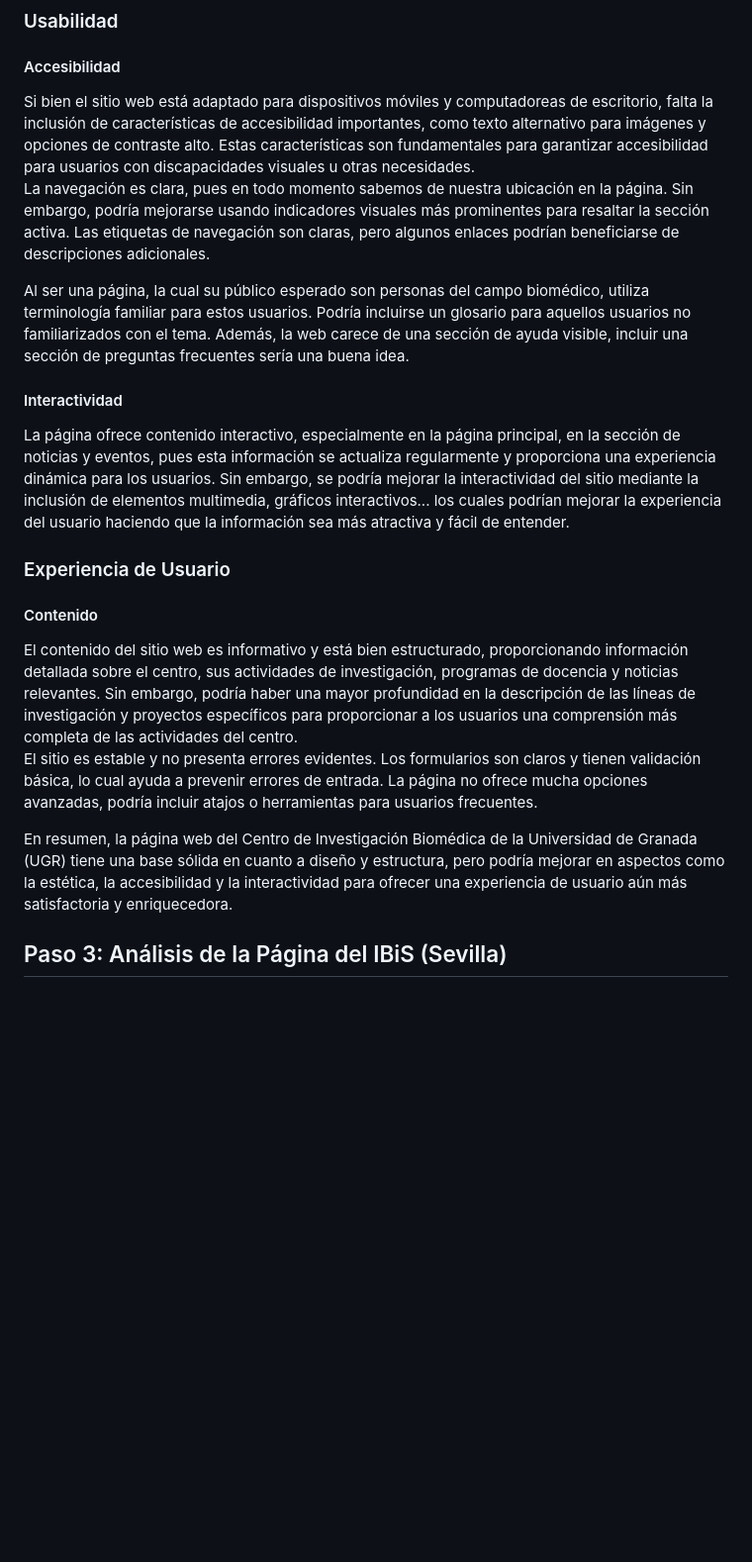
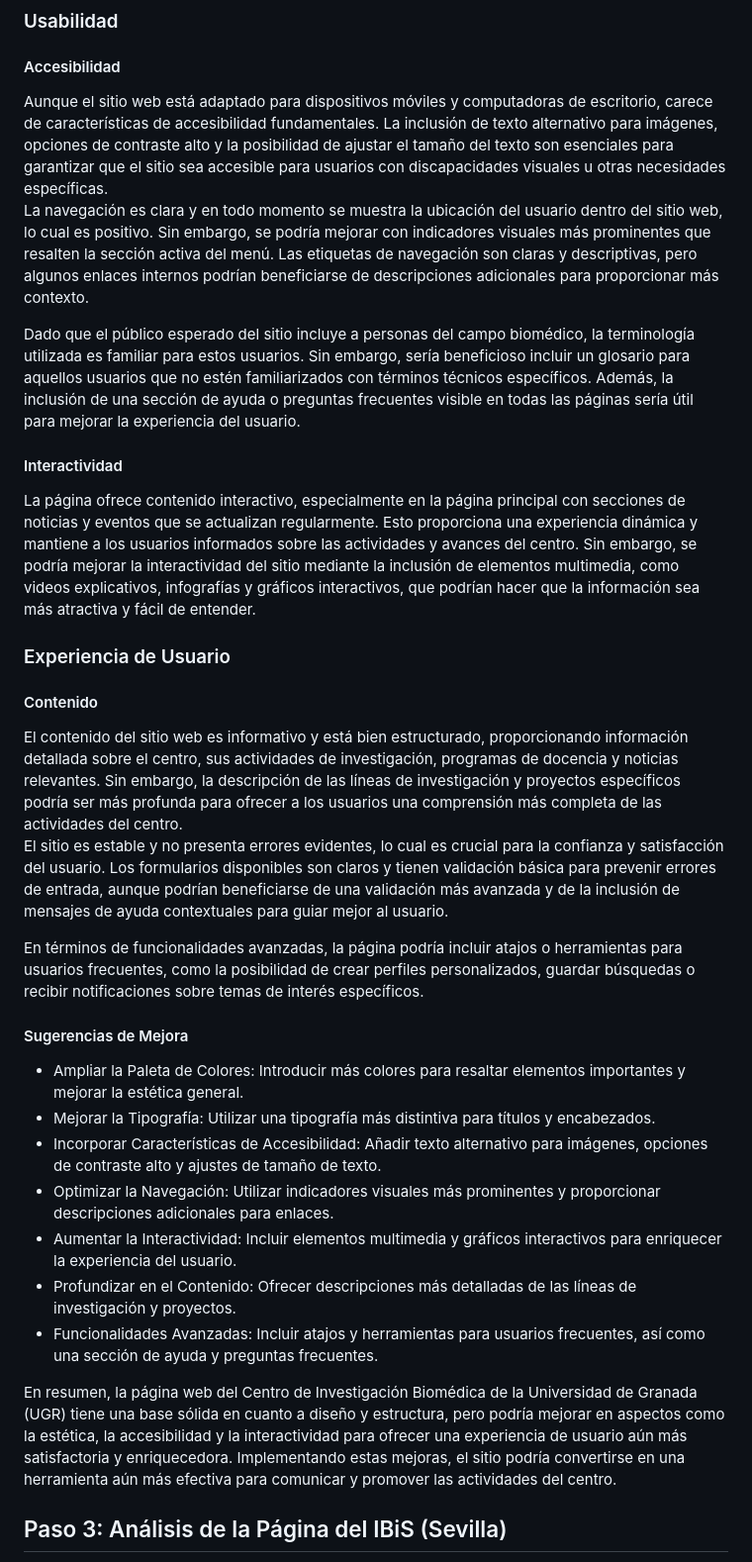
Before and after one commit to carmenxufdz/DIU, a Markdown page: README.md, the part around the change. Shown: that part at 99% size. GitHub-like rendering; blank space fills up the shorter version.

```diff
--- a/README.md
+++ b/README.md
@@ -186,22 +186,35 @@ La consistencia en el diseño a lo largo del sitio web, utilizando la misma estr
 
 ### Usabilidad
 <h4>Accesibilidad</h4>
-Si bien el sitio web está adaptado para dispositivos móviles y computadoreas de escritorio, falta la inclusión de características de accesibilidad importantes, como texto alternativo para imágenes y opciones de contraste alto. Estas características son fundamentales para garantizar accesibilidad para usuarios con discapacidades visuales u otras necesidades.
+Aunque el sitio web está adaptado para dispositivos móviles y computadoras de escritorio, carece de características de accesibilidad fundamentales. La inclusión de texto alternativo para imágenes, opciones de contraste alto y la posibilidad de ajustar el tamaño del texto son esenciales para garantizar que el sitio sea accesible para usuarios con discapacidades visuales u otras necesidades específicas.
 
-La navegación es clara, pues en todo momento sabemos de nuestra ubicación en la página. Sin embargo, podría mejorarse usando indicadores visuales más prominentes para resaltar la sección activa. Las etiquetas de navegación son claras, pero algunos enlaces podrían beneficiarse de descripciones adicionales.
+La navegación es clara y en todo momento se muestra la ubicación del usuario dentro del sitio web, lo cual es positivo. Sin embargo, se podría mejorar con indicadores visuales más prominentes que resalten la sección activa del menú. Las etiquetas de navegación son claras y descriptivas, pero algunos enlaces internos podrían beneficiarse de descripciones adicionales para proporcionar más contexto.
 
-Al ser una página, la cual su público esperado son personas del campo biomédico, utiliza terminología familiar para estos usuarios. Podría incluirse un glosario para aquellos usuarios no familiarizados con el tema. Además, la web carece de una sección de ayuda visible, incluir una sección de preguntas frecuentes sería una buena idea.
+Dado que el público esperado del sitio incluye a personas del campo biomédico, la terminología utilizada es familiar para estos usuarios. Sin embargo, sería beneficioso incluir un glosario para aquellos usuarios que no estén familiarizados con términos técnicos específicos. Además, la inclusión de una sección de ayuda o preguntas frecuentes visible en todas las páginas sería útil para mejorar la experiencia del usuario.
 
 <h4>Interactividad</h4>
-La página ofrece contenido interactivo, especialmente en la página principal, en la sección de noticias y eventos, pues esta información se actualiza regularmente y proporciona una experiencia dinámica para los usuarios. Sin embargo, se podría mejorar la interactividad del sitio mediante la inclusión de elementos multimedia, gráficos interactivos... los cuales podrían mejorar la experiencia del usuario haciendo que la información sea más atractiva y fácil de entender.
+La página ofrece contenido interactivo, especialmente en la página principal con secciones de noticias y eventos que se actualizan regularmente. Esto proporciona una experiencia dinámica y mantiene a los usuarios informados sobre las actividades y avances del centro. Sin embargo, se podría mejorar la interactividad del sitio mediante la inclusión de elementos multimedia, como videos explicativos, infografías y gráficos interactivos, que podrían hacer que la información sea más atractiva y fácil de entender.
 
 ### Experiencia de Usuario
 <h4>Contenido</h4>
-El contenido del sitio web es informativo y está bien estructurado, proporcionando información detallada sobre el centro, sus actividades de investigación, programas de docencia y noticias relevantes. Sin embargo, podría haber una mayor profundidad en la descripción de las líneas de investigación y proyectos específicos para proporcionar a los usuarios una comprensión más completa de las actividades del centro.
+El contenido del sitio web es informativo y está bien estructurado, proporcionando información detallada sobre el centro, sus actividades de investigación, programas de docencia y noticias relevantes. Sin embargo, la descripción de las líneas de investigación y proyectos específicos podría ser más profunda para ofrecer a los usuarios una comprensión más completa de las actividades del centro.
 
-El sitio es estable y no presenta errores evidentes. Los formularios son claros y tienen validación básica, lo cual ayuda a prevenir errores de entrada. La página no ofrece mucha opciones avanzadas, podría incluir atajos o herramientas para usuarios frecuentes.
+El sitio es estable y no presenta errores evidentes, lo cual es crucial para la confianza y satisfacción del usuario. Los formularios disponibles son claros y tienen validación básica para prevenir errores de entrada, aunque podrían beneficiarse de una validación más avanzada y de la inclusión de mensajes de ayuda contextuales para guiar mejor al usuario.
 
-En resumen, la página web del Centro de Investigación Biomédica de la Universidad de Granada (UGR) tiene una base sólida en cuanto a diseño y estructura, pero podría mejorar en aspectos como la estética, la accesibilidad y la interactividad para ofrecer una experiencia de usuario aún más satisfactoria y enriquecedora.
+En términos de funcionalidades avanzadas, la página podría incluir atajos o herramientas para usuarios frecuentes, como la posibilidad de crear perfiles personalizados, guardar búsquedas o recibir notificaciones sobre temas de interés específicos.
+
+<h4>Sugerencias de Mejora</h4>
+<ul>
+  <li>Ampliar la Paleta de Colores: Introducir más colores para resaltar elementos importantes y mejorar la estética general.</li>
+  <li>Mejorar la Tipografía: Utilizar una tipografía más distintiva para títulos y encabezados.</li>
+  <li>Incorporar Características de Accesibilidad: Añadir texto alternativo para imágenes, opciones de contraste alto y ajustes de tamaño de texto.</li>
+  <li>Optimizar la Navegación: Utilizar indicadores visuales más prominentes y proporcionar descripciones adicionales para enlaces.</li>
+  <li>Aumentar la Interactividad: Incluir elementos multimedia y gráficos interactivos para enriquecer la experiencia del usuario.</li>
+  <li>Profundizar en el Contenido: Ofrecer descripciones más detalladas de las líneas de investigación y proyectos.</li>
+  <li>Funcionalidades Avanzadas: Incluir atajos y herramientas para usuarios frecuentes, así como una sección de ayuda y preguntas frecuentes.</li>
+</ul>
+
+En resumen, la página web del Centro de Investigación Biomédica de la Universidad de Granada (UGR) tiene una base sólida en cuanto a diseño y estructura, pero podría mejorar en aspectos como la estética, la accesibilidad y la interactividad para ofrecer una experiencia de usuario aún más satisfactoria y enriquecedora. Implementando estas mejoras, el sitio podría convertirse en una herramienta aún más efectiva para comunicar y promover las actividades del centro.
 
 ## Paso 3: Análisis de la Página del IBiS (Sevilla)
 A continuación, se pretende profundizar en el análisis de la página del Instituto de Biomedicina de Sevilla (IBiS), proporcionando detalles adicionales sobre diversos aspectos del diseño, la usabilidad y la experiencia del usuario.
```
